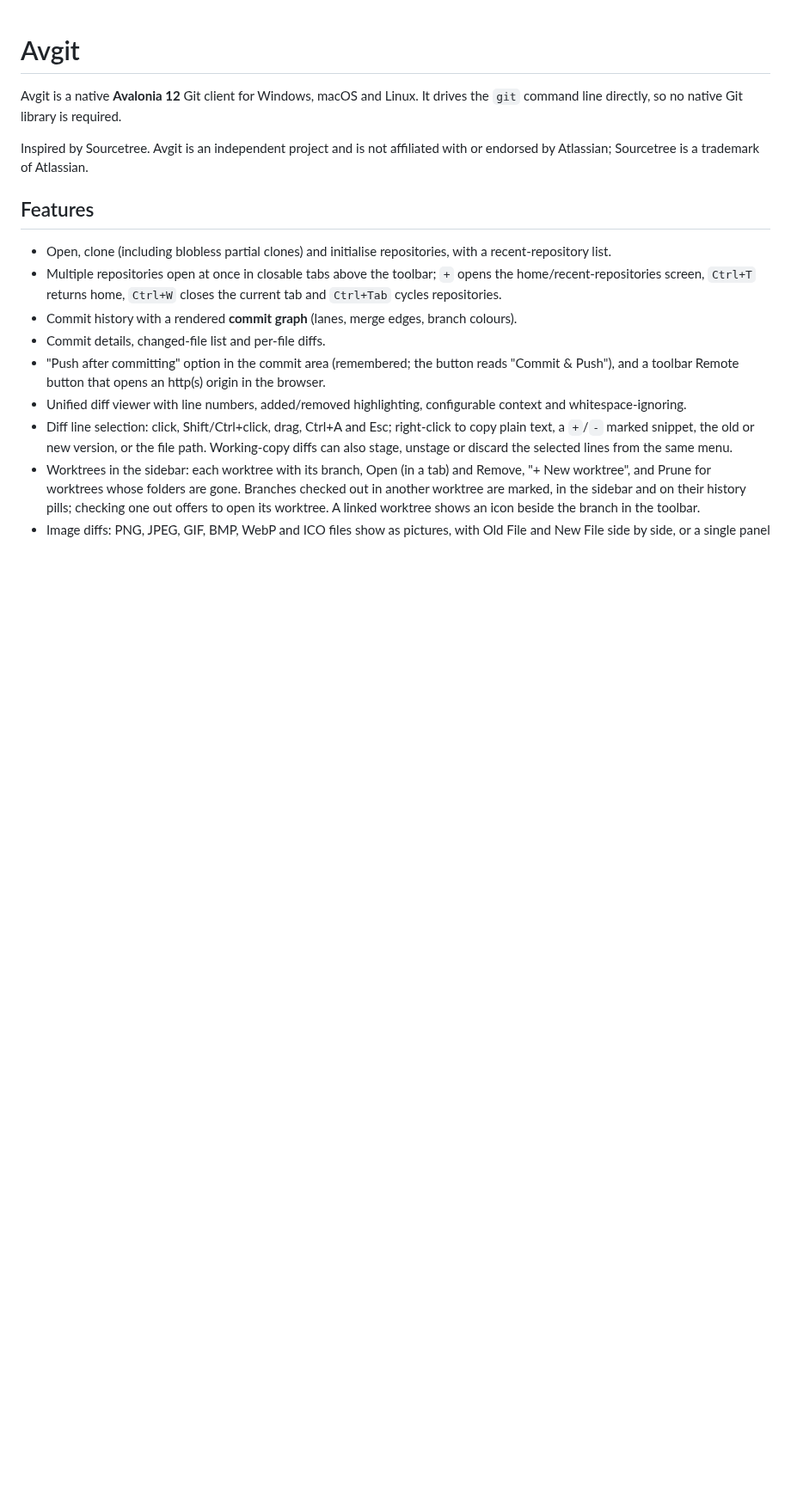
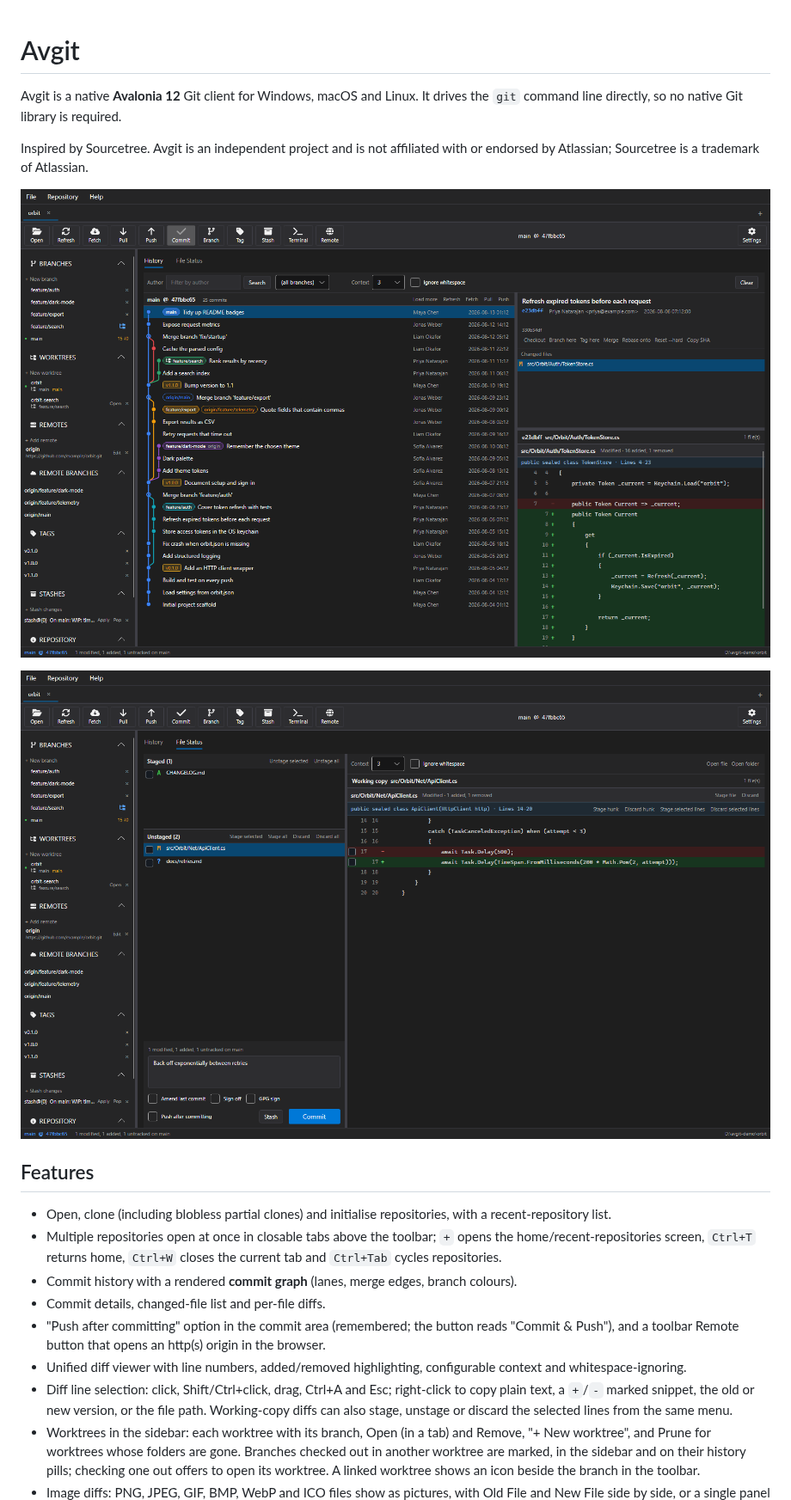
Before and after one commit to Reetus/Avgit, a Markdown page: README.md, the part around one of its changes. Shown at 86% size. GitHub-like rendering; pictures changed too: docs/screenshots/file-status.png (added), docs/screenshots/history.png (added); blank space fills up the shorter version.

```diff
--- a/README.md
+++ b/README.md
@@ -3,6 +3,10 @@
 Avgit is a native **Avalonia 12** Git client for Windows, macOS and Linux. It drives the `git` command line directly, so no native Git library is required.
 
 Inspired by Sourcetree. Avgit is an independent project and is not affiliated with or endorsed by Atlassian; Sourcetree is a trademark of Atlassian.
+
+![History: commit graph with branches, merges, tags and remote branches, the sidebar with worktrees and stashes, and a commit's diff](docs/screenshots/history.png)
+
+![File Status: staged, unstaged and untracked changes, a working-copy diff with line staging, and the commit area](docs/screenshots/file-status.png)
 
 ## Features
 
```
Also changed, not shown: other parts of README.md (+7 -0 lines), 1 other file.
